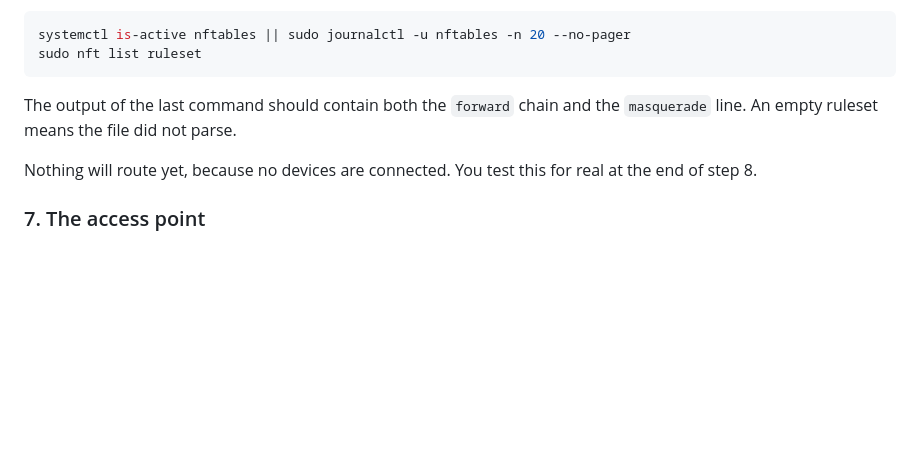
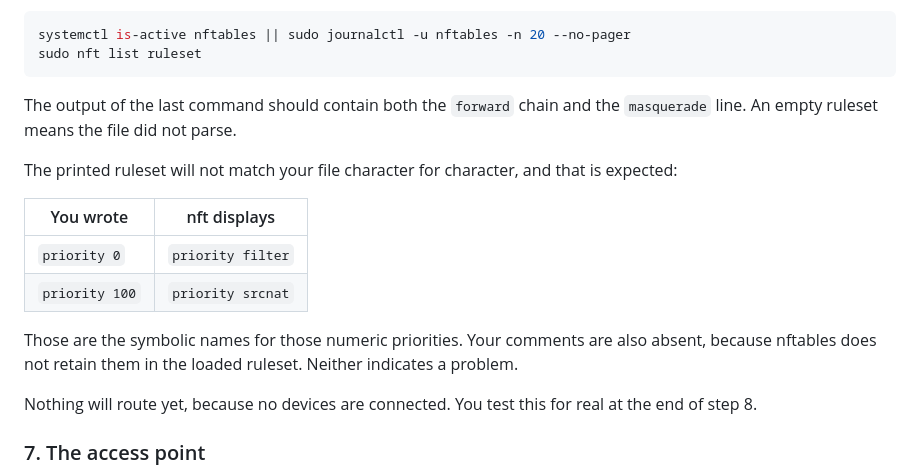
Before and after one commit to nathanlopes45/activitygraph, a Markdown page: docs/raspberry-pi-gateway.md, the part around the change. GitHub-like rendering; blank space fills up the shorter version.

Commit message:
docs: note that nft rewrites priorities to symbolic names
`nft list ruleset` prints `priority filter` and `priority srcnat` for the
numeric values 0 and 100, and drops comments entirely. The output therefore
never matches the file that produced it, which reads as a discrepancy when
you are checking whether the ruleset loaded correctly.

States both, so the verification step can be interpreted rather than merely
run.

```diff
--- a/docs/raspberry-pi-gateway.md
+++ b/docs/raspberry-pi-gateway.md
@@ -441,6 +441,18 @@ sudo nft list ruleset
 The output of the last command should contain both the `forward` chain and
 the `masquerade` line. An empty ruleset means the file did not parse.
 
+The printed ruleset will not match your file character for character, and
+that is expected:
+
+| You wrote | nft displays |
+|---|---|
+| `priority 0` | `priority filter` |
+| `priority 100` | `priority srcnat` |
+
+Those are the symbolic names for those numeric priorities. Your comments are
+also absent, because nftables does not retain them in the loaded ruleset.
+Neither indicates a problem.
+
 Nothing will route yet, because no devices are connected. You test this for
 real at the end of step 8.
 
```
